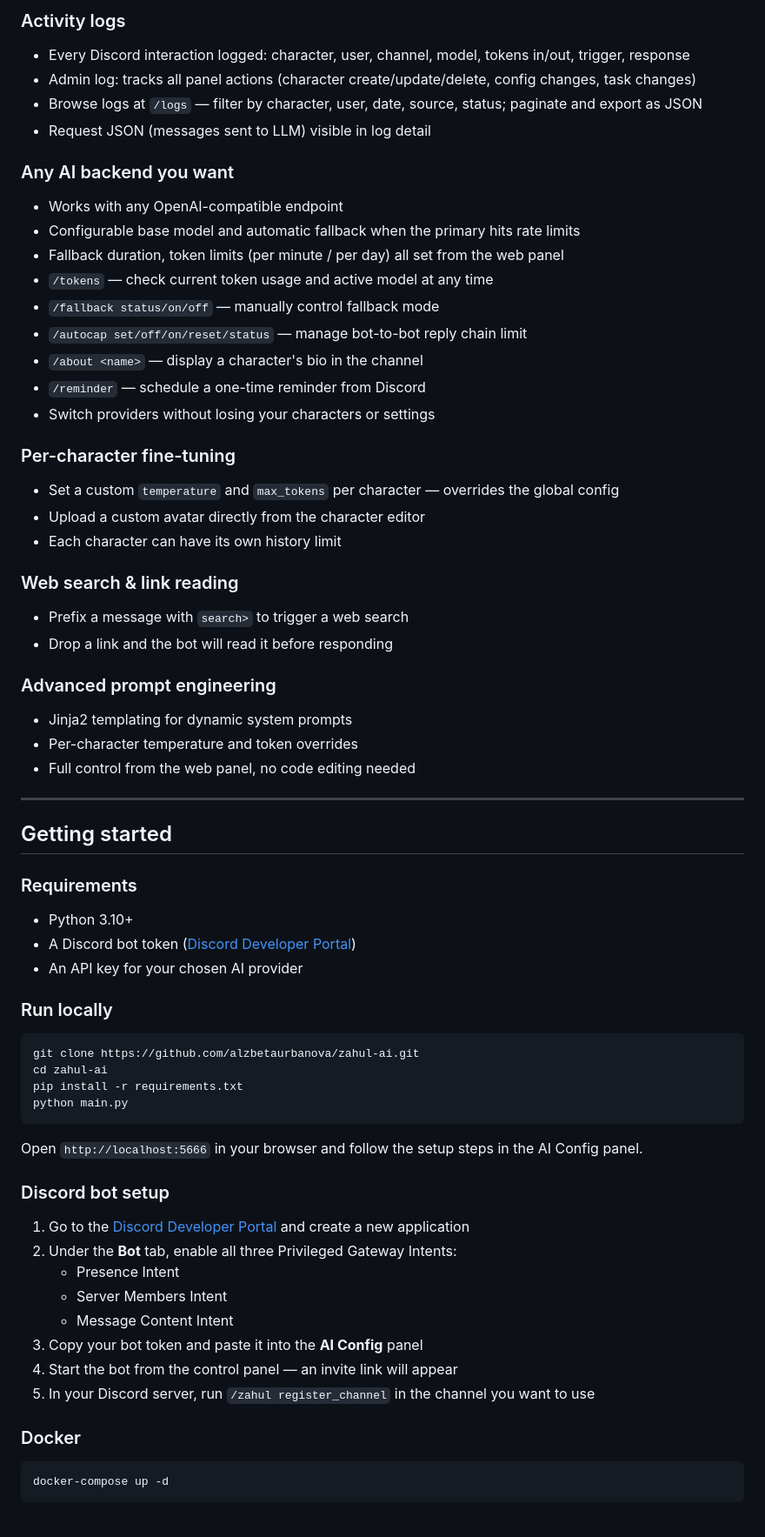
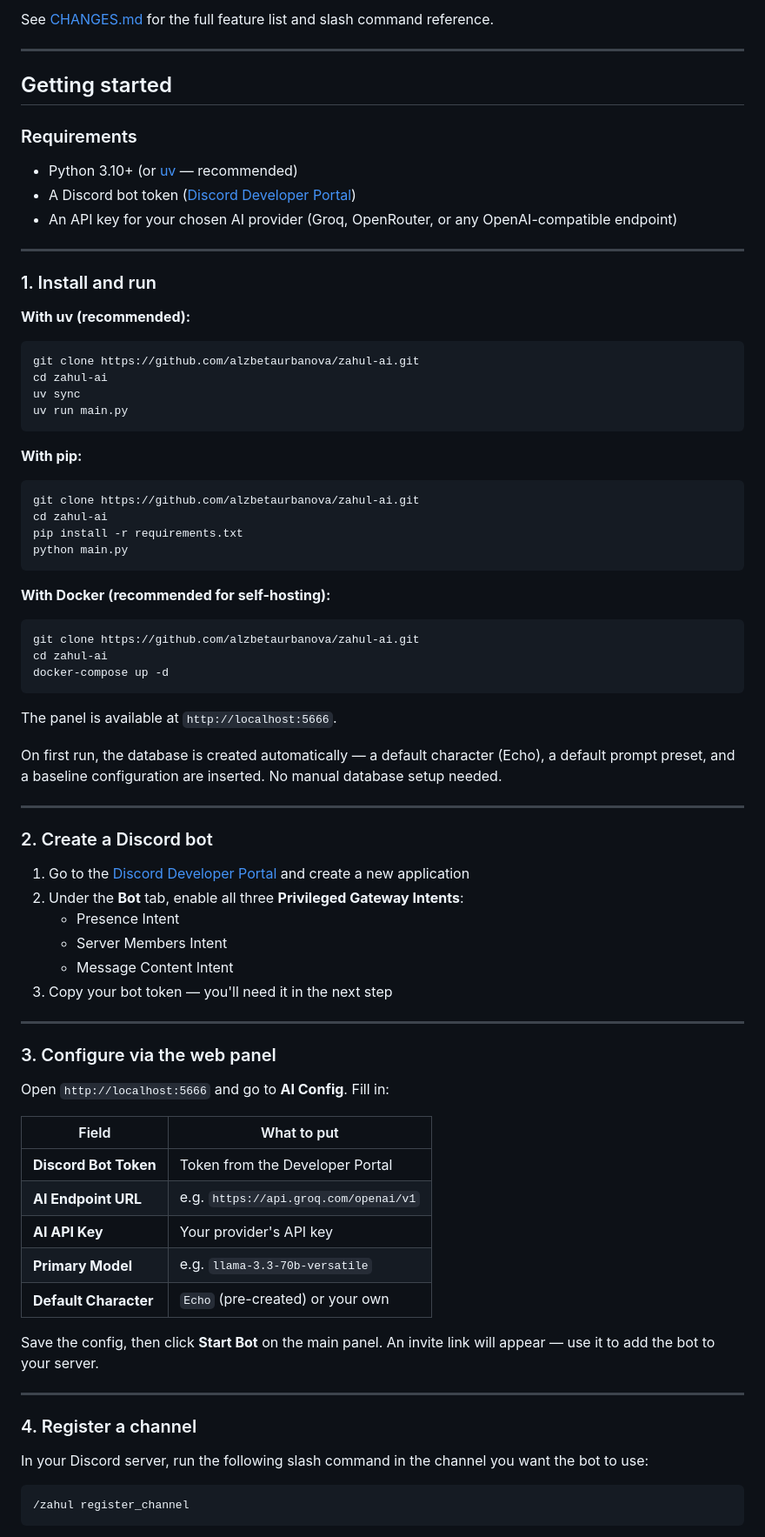
Before and after one commit to alzbetaurbanova/zahul-ai, a Markdown page: README.md, the part around one of its changes. Shown at 87% size. GitHub-like rendering.

````diff
--- a/README.md
+++ b/README.md
@@ -51,45 +33,27 @@ zahul-ai is a self-hosted Discord bot for immersive multi-character roleplay. Yo
-### Activity logs
-- Every Discord interaction logged: character, user, channel, model, tokens in/out, trigger, response
-- Admin log: tracks all panel actions (character create/update/delete, config changes, task changes)
-- Browse logs at `/logs` — filter by character, user, date, source, status; paginate and export as JSON
-- Request JSON (messages sent to LLM) visible in log detail
-
-### Any AI backend you want
-- Works with any OpenAI-compatible endpoint
-- Configurable base model and automatic fallback when the primary hits rate limits
-- Fallback duration, token limits (per minute / per day) all set from the web panel
-- `/tokens` — check current token usage and active model at any time
-- `/fallback status/on/off` — manually control fallback mode
-- `/autocap set/off/on/reset/status` — manage bot-to-bot reply chain limit
-- `/about <name>` — display a character's bio in the channel
-- `/reminder` — schedule a one-time reminder from Discord
-- Switch providers without losing your characters or settings
-
-### Per-character fine-tuning
-- Set a custom `temperature` and `max_tokens` per character — overrides the global config
-- Upload a custom avatar directly from the character editor
-- Each character can have its own history limit
-
-### Web search & link reading
-- Prefix a message with `search>` to trigger a web search
-- Drop a link and the bot will read it before responding
-
-### Advanced prompt engineering
-- Jinja2 templating for dynamic system prompts
-- Per-character temperature and token overrides
-- Full control from the web panel, no code editing needed
+See [CHANGES.md](CHANGES.md) for the full feature list and slash command reference.
 
 ---
 
 ## Getting started
 
 ### Requirements
-- Python 3.10+
+- Python 3.10+ (or [uv](https://github.com/astral-sh/uv) — recommended)
 - A Discord bot token ([Discord Developer Portal](https://discord.com/developers/applications))
-- An API key for your chosen AI provider
+- An API key for your chosen AI provider (Groq, OpenRouter, or any OpenAI-compatible endpoint)
 
-### Run locally
+---
 
+### 1. Install and run
+
+**With uv (recommended):**
+```bash
+git clone https://github.com/alzbetaurbanova/zahul-ai.git
+cd zahul-ai
+uv sync
+uv run main.py
+```
+
+**With pip:**
 ```bash
 git clone https://github.com/alzbetaurbanova/zahul-ai.git
 cd zahul-ai
@@ -97,22 +61,51 @@ pip install -r requirements.txt
 python main.py
 ```
 
-Open `http://localhost:5666` in your browser and follow the setup steps in the AI Config panel.
+**With Docker (recommended for self-hosting):**
+```bash
+git clone https://github.com/alzbetaurbanova/zahul-ai.git
+cd zahul-ai
+docker-compose up -d
+```
 
-### Discord bot setup
+The panel is available at `http://localhost:5666`.
+
+On first run, the database is created automatically — a default character (Echo), a default prompt preset, and a baseline configuration are inserted. No manual database setup needed.
+
+---
+
+### 2. Create a Discord bot
 
 1. Go to the [Discord Developer Portal](https://discord.com/developers/applications) and create a new application
-2. Under the **Bot** tab, enable all three Privileged Gateway Intents:
+2. Under the **Bot** tab, enable all three **Privileged Gateway Intents**:
    - Presence Intent
    - Server Members Intent
    - Message Content Intent
-3. Copy your bot token and paste it into the **AI Config** panel
-4. Start the bot from the control panel — an invite link will appear
-5. In your Discord server, run `/zahul register_channel` in the channel you want to use
+3. Copy your bot token — you'll need it in the next step
 
-### Docker
+---
 
-```bash
-docker-compose up -d
+### 3. Configure via the web panel
+
+Open `http://localhost:5666` and go to **AI Config**. Fill in:
+
+| Field | What to put |
+|---|---|
+| **Discord Bot Token** | Token from the Developer Portal |
+| **AI Endpoint URL** | e.g. `https://api.groq.com/openai/v1` |
+| **AI API Key** | Your provider's API key |
+| **Primary Model** | e.g. `llama-3.3-70b-versatile` |
+| **Default Character** | `Echo` (pre-created) or your own |
+
+Save the config, then click **Start Bot** on the main panel. An invite link will appear — use it to add the bot to your server.
+
+---
+
+### 4. Register a channel
+
+In your Discord server, run the following slash command in the channel you want the bot to use:
+
+```
+/zahul register_channel
 ```
 
````
Also changed, not shown: other parts of README.md (+15 -27 lines), CHANGES.md (+62 -50 lines).
